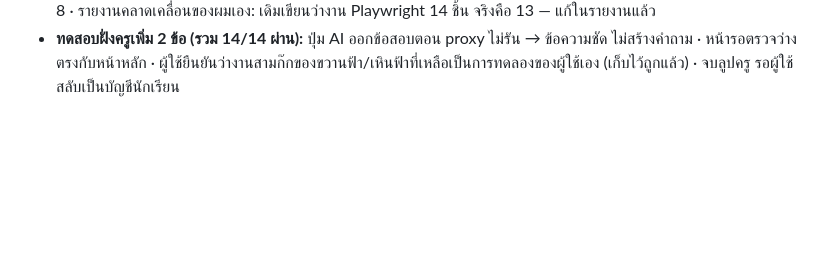
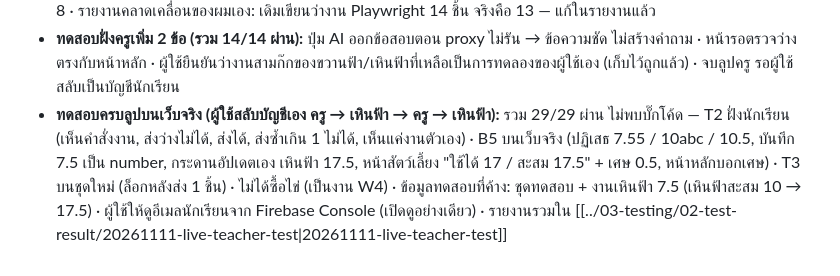
Before and after one commit to chanwitwon-ops/war-point, a Markdown page: docs/05-log/20261111-log.md, the part around the change. GitHub-like rendering; blank space fills up the shorter version.

Commit message:
ผลทดสอบบนเว็บจริงครบลูปครู–นักเรียน 29/29 (T2, B5)
- รอบ 2 นักเรียนเหินฟ้าส่งใบงาน: เห็นคำสั่งงาน ส่งว่างไม่ได้ ส่งซ้ำเกินไม่ได้ เห็นแค่งานตัวเอง
- รอบ 3 ครูให้คะแนน: ปฏิเสธ 7.55 / 10abc / 10.5 บันทึก 7.5 กระดานอัปเดตเอง 17.5
- รอบ 4 หน้าสัตว์เลี้ยง/หน้าหลัก: ใช้ได้ 17 / สะสม 17.5 + เศษ 0.5
- สคริปต์เดโม: T2 และ B5 ผ่านบนเว็บจริง

Co-Authored-By: Claude Opus 5.5 <noreply@anthropic.com>

```diff
--- a/docs/05-log/20261111-log.md
+++ b/docs/05-log/20261111-log.md
@@ -27,3 +27,4 @@
 - **ทดสอบบนเว็บจริงฝั่งครู (ผู้ใช้ล็อกอินบัญชีครูใน Chrome แล้วสั่ง "ถ้าต้องเทสอะไรในพาสของครูทำได้เลย แล้วทำรายงานมา"):** ผ่าน 12/12 ไม่พบบั๊กโค้ด — T6 (count query บน Firestore จริง + ข้ามเมื่อไม่มีงานใหม่), T3 (ล็อกคะแนนเต็ม), T2 ฝั่งครู + B2 (สร้างใบงาน/ล้างฟอร์ม/ไม่ซ้ำ), B4 (ลิงก์ seed ซ่อน), W2 (AI proxy ไม่รัน → ข้อความชัด ไม่เขียนข้อมูล) · พบข้อมูลเก่าค้าง: seed (quiz001 ไม่มีคำถาม, นักเรียนปลอม 3 คน, att001–005) + งาน Playwright ของขวานฟ้า 14 ชิ้น — ไม่ได้ลบ รอผู้ใช้ · สร้างชุด "[ทดสอบระบบ 2026-11-11] ใบงานทดสอบคะแนนทศนิยม" ไว้ให้ทดสอบฝั่งนักเรียนต่อ · รายงาน [[../03-testing/02-test-result/20261111-live-teacher-test|20261111-live-teacher-test]] · อัปเดตสถานะ T2/T3/T6 ในสคริปต์เดโม
 - **ล้างข้อมูลเก่าในฐานข้อมูลจริง (ผู้ใช้สั่ง "Delete old data"):** ใช้ `firebase firestore:delete --recursive` 24 เอกสาร (rules ไม่ให้ลบ quizAttempts ผ่านเว็บ) — quizAttempts seed att001–005 + Playwright ของขวานฟ้า 13 ชิ้น (2026-09-25 10:15–10:19), students std001–003, quizSets quiz001–003 · เก็บงานขวานฟ้า 09:47 (ไม่ชัดว่าเป็น Playwright) และเหินฟ้า 09:55 · หลังลบกระดานคำนวณใหม่เองตอนครูเปิดหน้า (gradedCount 20 → 2) เหินฟ้า 10 / ขวานฟ้า 8 · รายงานคลาดเคลื่อนของผมเอง: เดิมเขียนว่างาน Playwright 14 ชิ้น จริงคือ 13 — แก้ในรายงานแล้ว
 - **ทดสอบฝั่งครูเพิ่ม 2 ข้อ (รวม 14/14 ผ่าน):** ปุ่ม AI ออกข้อสอบตอน proxy ไม่รัน → ข้อความชัด ไม่สร้างคำถาม · หน้ารอตรวจว่างตรงกับหน้าหลัก · ผู้ใช้ยืนยันว่างานสามก๊กของขวานฟ้า/เหินฟ้าที่เหลือเป็นการทดลองของผู้ใช้เอง (เก็บไว้ถูกแล้ว) · จบลูปครู รอผู้ใช้สลับเป็นบัญชีนักเรียน
+- **ทดสอบครบลูปบนเว็บจริง (ผู้ใช้สลับบัญชีเอง ครู → เหินฟ้า → ครู → เหินฟ้า):** รวม 29/29 ผ่าน ไม่พบบั๊กโค้ด — T2 ฝั่งนักเรียน (เห็นคำสั่งงาน, ส่งว่างไม่ได้, ส่งได้, ส่งซ้ำเกิน 1 ไม่ได้, เห็นแค่งานตัวเอง) · B5 บนเว็บจริง (ปฏิเสธ 7.55 / 10abc / 10.5, บันทึก 7.5 เป็น number, กระดานอัปเดตเอง เหินฟ้า 17.5, หน้าสัตว์เลี้ยง "ใช้ได้ 17 / สะสม 17.5" + เศษ 0.5, หน้าหลักบอกเศษ) · T3 บนชุดใหม่ (ล็อกหลังส่ง 1 ชิ้น) · ไม่ได้ซื้อไข่ (เป็นงาน W4) · ข้อมูลทดสอบที่ค้าง: ชุดทดสอบ + งานเหินฟ้า 7.5 (เหินฟ้าสะสม 10 → 17.5) · ผู้ใช้ให้ดูอีเมลนักเรียนจาก Firebase Console (เปิดดูอย่างเดียว) · รายงานรวมใน [[../03-testing/02-test-result/20261111-live-teacher-test|20261111-live-teacher-test]]
```
Also changed, not shown: 2 other files.
